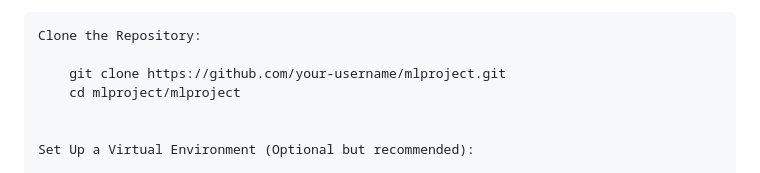
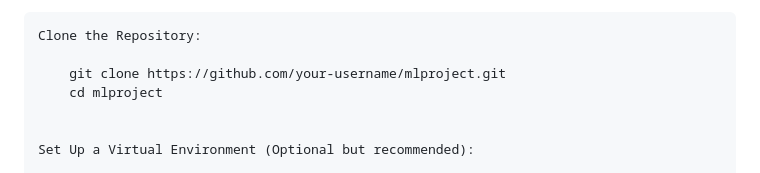
Before and after one commit to DavideTesti/mlproject, a Markdown page: README.md, the part around the change. Drawn GitHub-style.

```diff
--- a/README.md
+++ b/README.md
@@ -76,7 +76,7 @@ This project showcases my abilities in developing and deploying a Machine Learni
     Clone the Repository:
 
         git clone https://github.com/your-username/mlproject.git
-        cd mlproject/mlproject
+        cd mlproject
 
 
     Set Up a Virtual Environment (Optional but recommended):
```
